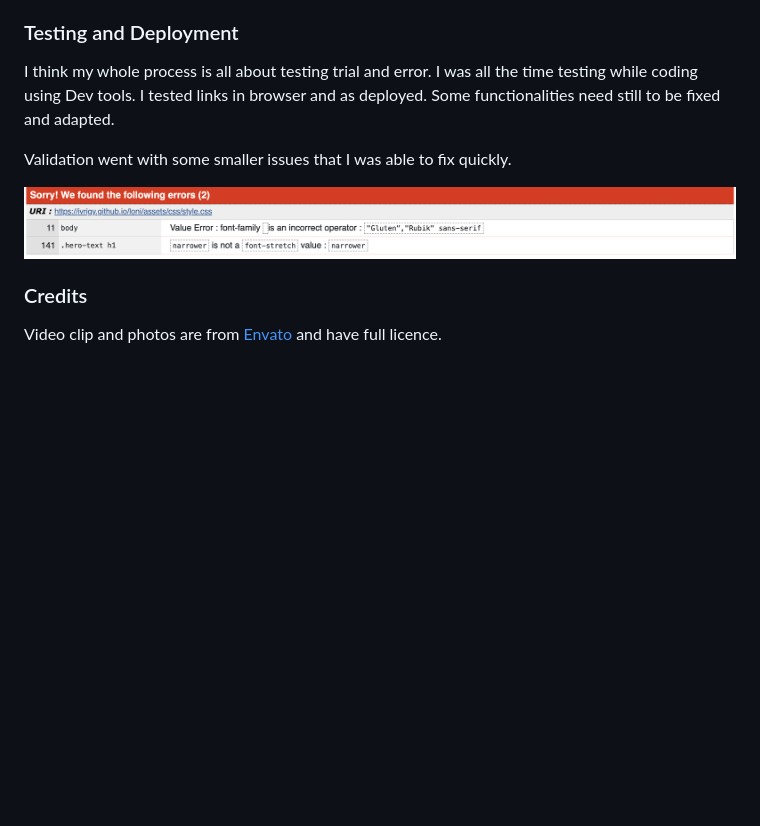
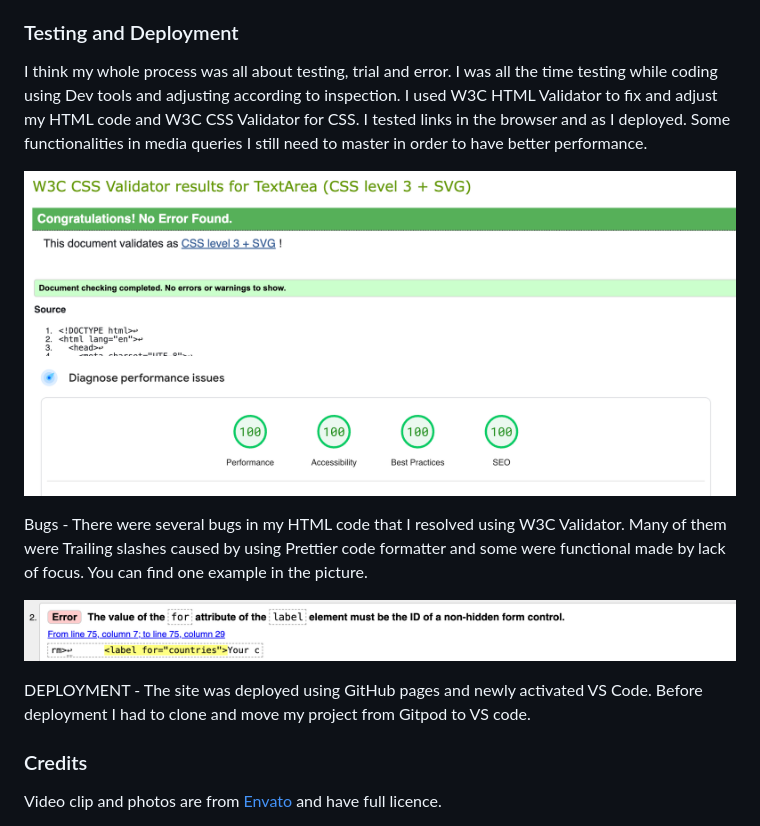
Before and after one commit to Ivrigy/loni, a Markdown page: README.md, the part around the change. GitHub-like rendering; pictures changed too: documentation/css.png (added), documentation/error.png (added), documentation/lighthouse.png (added); blank space fills up the shorter version.

Commit message:
polish readme

```diff
--- a/README.md
+++ b/README.md
@@ -73,11 +73,17 @@ Process - design is cool in figma but in code it can be a loooooong walk if you
 
 ### Testing and Deployment
 
-I think my whole process is all about testing trial and error. I was all the time testing while coding using Dev tools. I tested links in browser and as deployed. Some functionalities need still to be fixed and adapted.
+I think my whole process was all about testing, trial and error. I was all the time testing while coding using Dev tools and adjusting according to inspection. I used W3C HTML Validator to fix and adjust my HTML code and W3C CSS Validator for CSS. I tested links in the browser and as I deployed. Some functionalities in media queries I still need to master in order to have better performance.
 
-Validation went with some smaller issues that I was able to fix quickly.
+![Css](documentation/css.png)
+![Html](documentation/validated.png)
+![Lighthouse](documentation/lighthouse.png)
 
-![insertin image](documentation/test.png)
+Bugs - There were several bugs in my HTML code that I resolved using W3C Validator. Many of them were Trailing slashes caused by using Prettier code formatter and some were functional made by lack of focus. You can find one example in the picture.
+
+![Error](documentation/error.png)
+
+DEPLOYMENT - The site was deployed using GitHub pages and newly activated VS Code. Before deployment I had to clone and move my project from Gitpod to VS code.
 
 ### Credits
 
```
